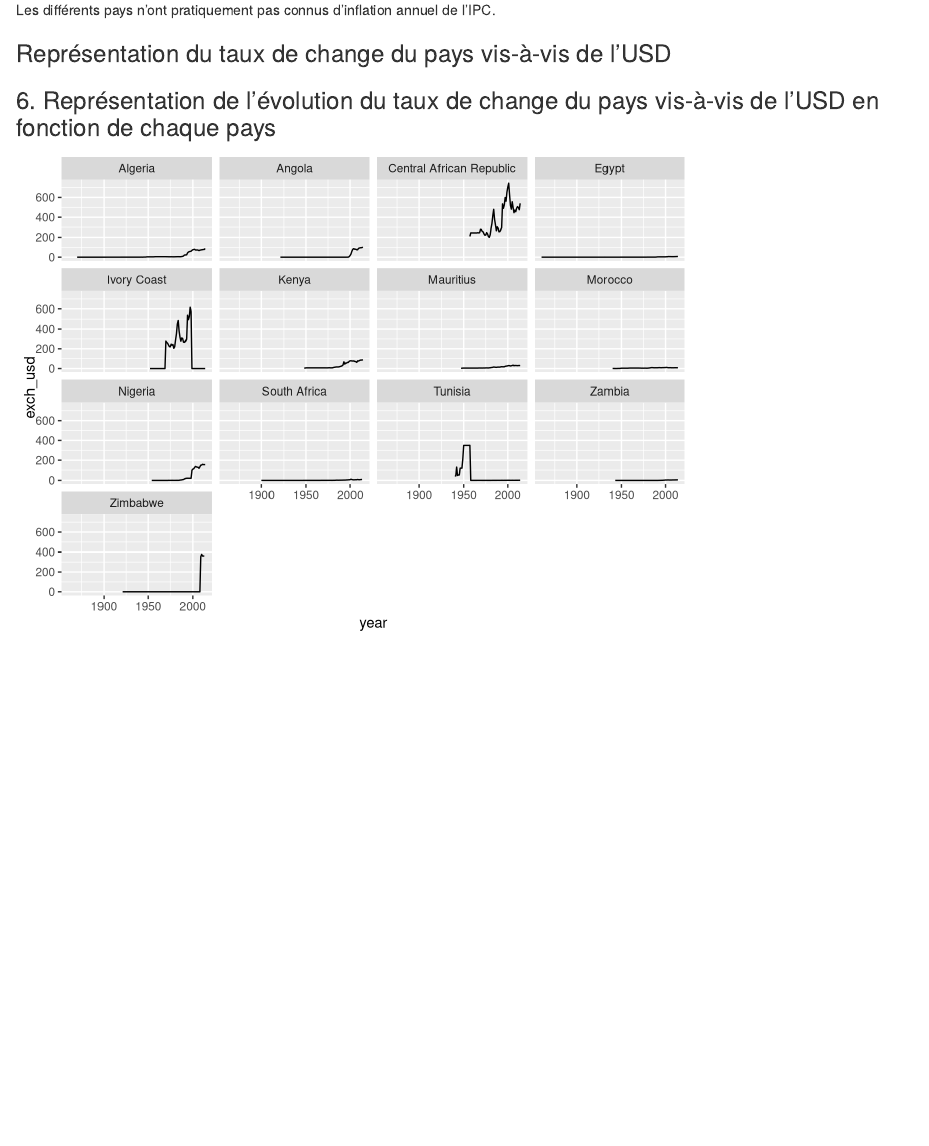
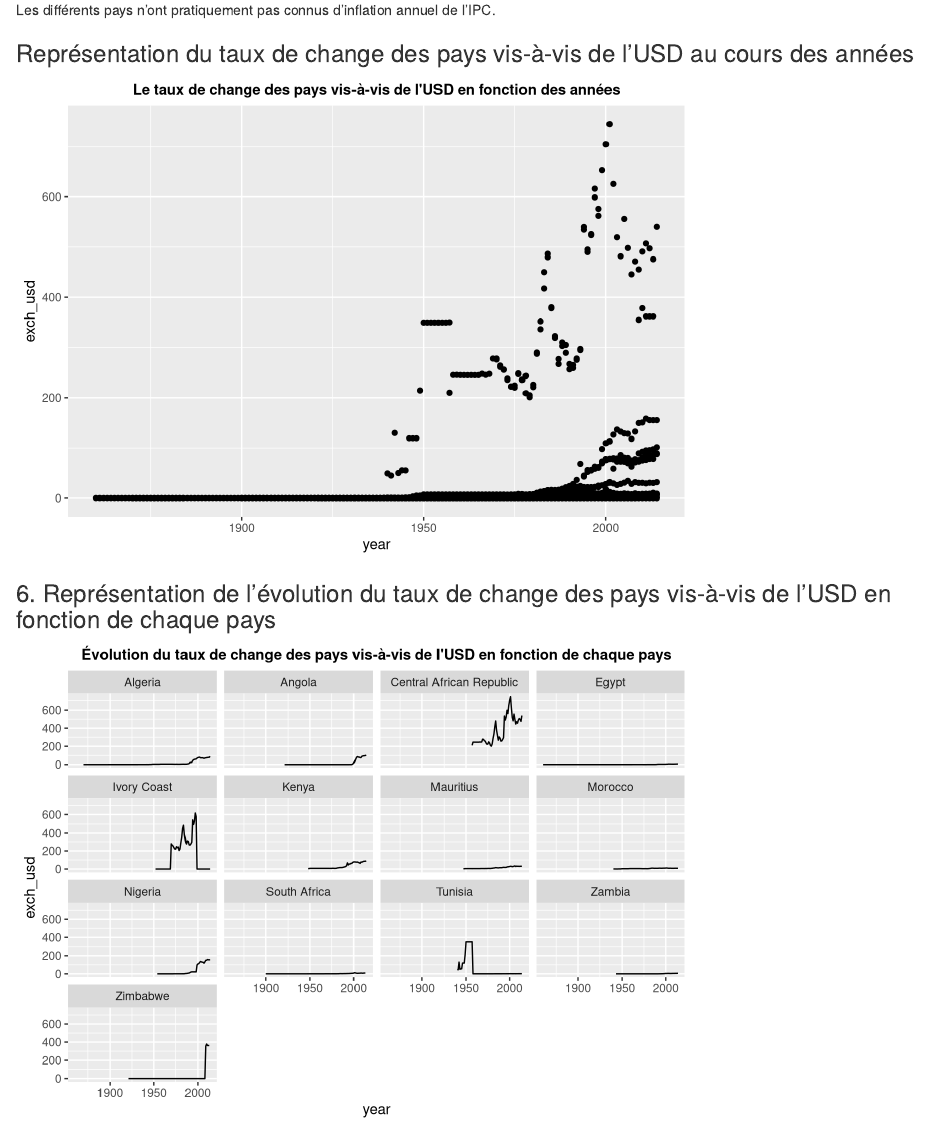
Before and after one commit to HadramiNdoye/Shiny_projet_R, an R Markdown document (projetb.Rmd): the page in a window 1100 px wide, from 5290 px down. Rendered offline with R 4.5, knitr and Pandoc, with nearby package versions; some code elsewhere in the file could not run offline.

Commit message:
ajout des titres aussi

````diff
--- a/projetb.Rmd
+++ b/projetb.Rmd
@@ -150,16 +154,20 @@ with(d1, qplot(year, inflation_annual_cpi))
 Les différents pays n'ont pratiquement pas connus d'inflation annuel de l'IPC.
 
 
-### Représentation du taux de change du pays vis-à-vis de l'USD
+### Représentation du taux de change des pays vis-à-vis de l'USD au cours des années
 ```{r, echo=FALSE}
-w3 <- with(d1, qplot(year, exch_usd))
+with(d1, qplot(year, exch_usd))+
+  ggtitle("Le taux de change des pays vis-à-vis de l'USD en fonction des années") +
+  theme (plot.title = element_text(size=11,face="bold",hjust = 0.5))
 ```
 
 
-### 6. Représentation de l'évolution du taux de change du pays vis-à-vis de l'USD en fonction de chaque pays
+### 6. Représentation de l'évolution du taux de change des pays vis-à-vis de l'USD en fonction de chaque pays
 ```{r, echo=FALSE}
 qplot(data = d1,x=year, y=exch_usd,geom = "line") +
-  facet_wrap(~ country)
+  facet_wrap(~ country)+
+  ggtitle("Évolution du taux de change des pays vis-à-vis de l'USD en fonction de chaque pays") +
+  theme (plot.title = element_text(size=11,face="bold",hjust = 0.5))
 ```
 
 
````
Also changed, not shown: projetb.html, projetb.Rmd (8 more changed lines).
